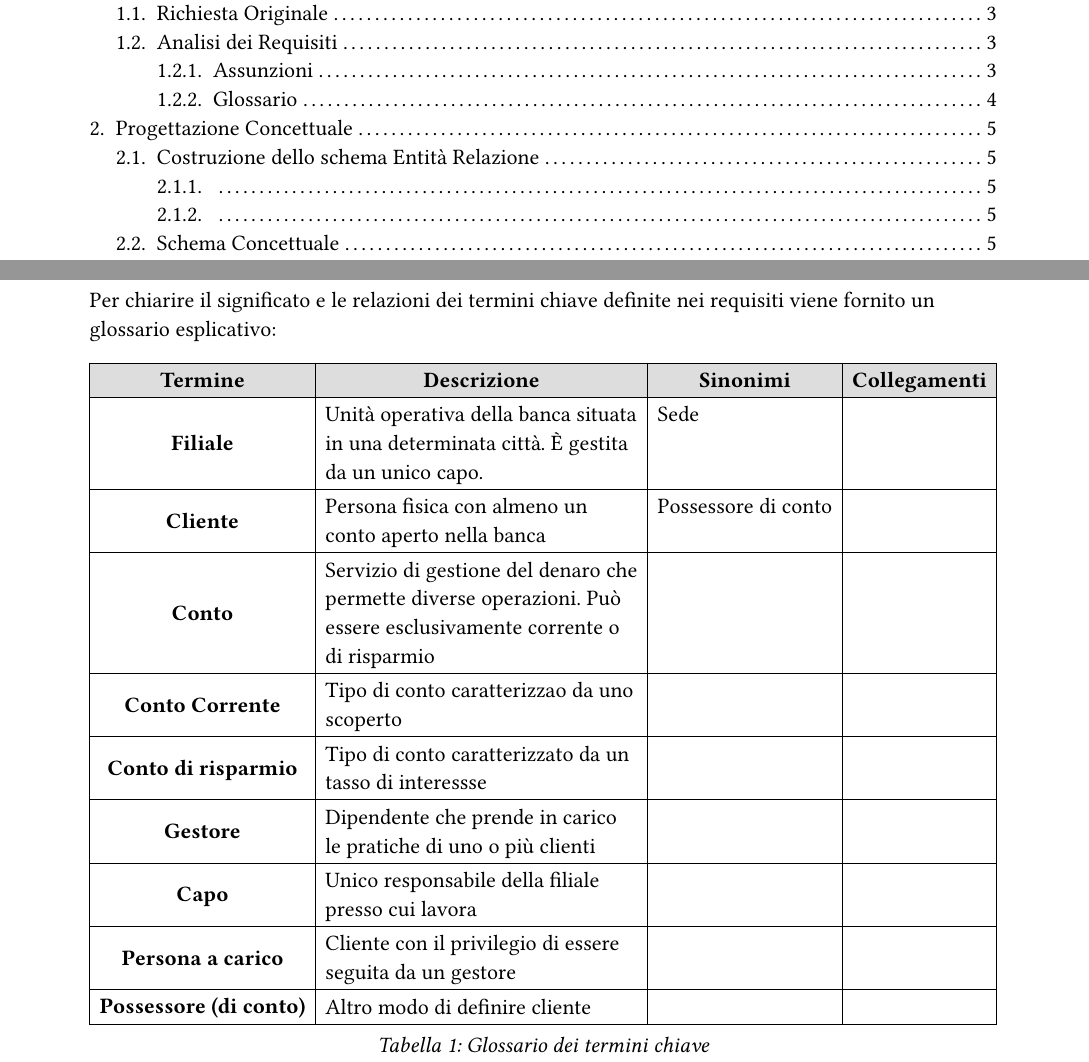
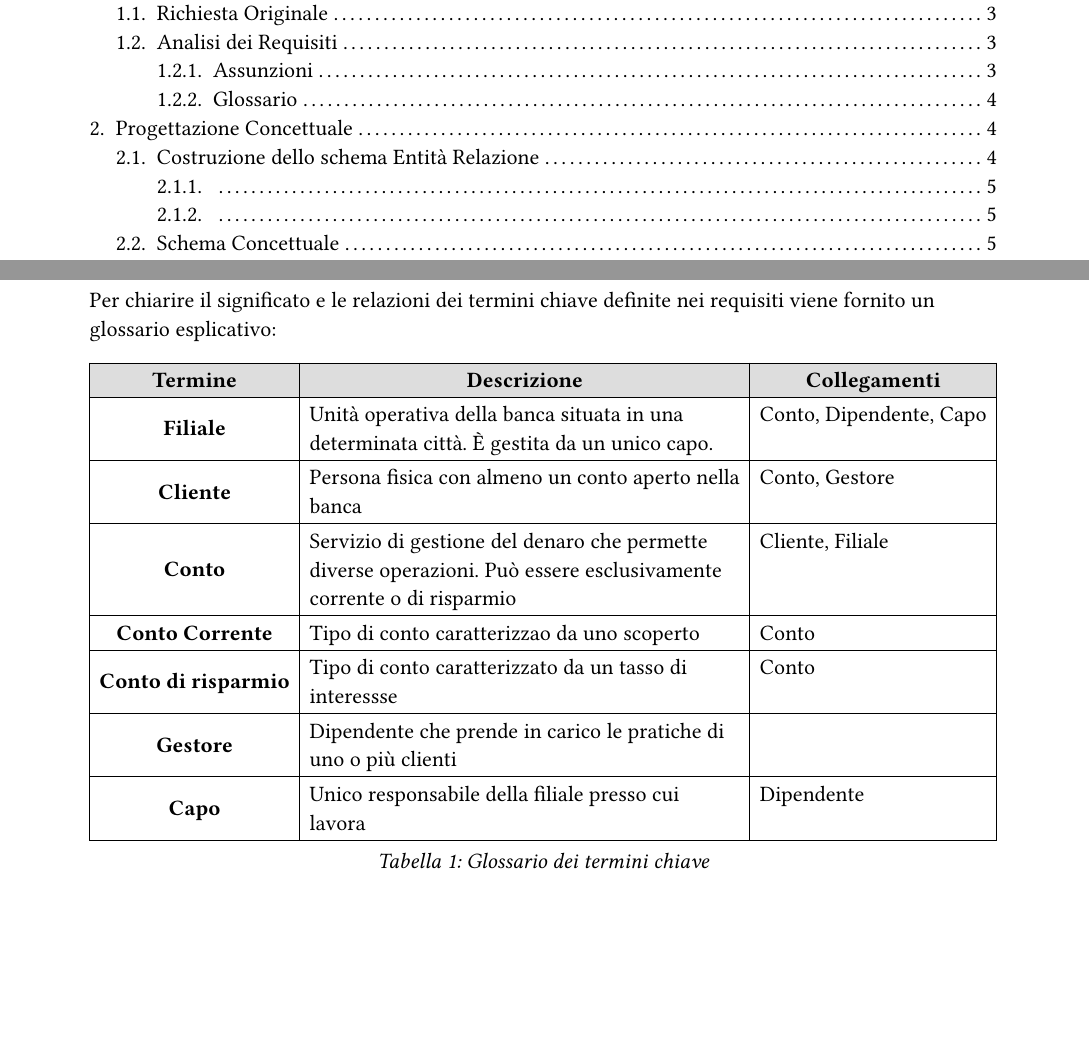
Before and after one commit to enrperes/Database-and-Laboratory, a Typst document (Typst/main.typ): two parts of pages 2 and 4 of 5, joined at a grey line, cut so that both start at the same text, the shorter picture padded with empty space. Compiled offline with Typst 0.15.

Commit message:
Restructured table

```diff
--- a/Typst/main.typ
+++ b/Typst/main.typ
@@ -87,6 +97,10 @@ Per chiarire il significato e le relazioni dei termini chiave definite nei requi
       if y == 0 { center } else {
         if x < 1 { center + horizon } else { left }
       },
-  table.header([Termine], [Descrizione], [Sinonimi], [Collegamenti]),
-  [Filiale] , [Unità operativa della banca situata in  una determinata città. È gestita da un unico capo. ], [Sede], [],
+  table.header([Termine], [Descrizione], [Collegamenti]),
+  [Filiale] , [Unità operativa della banca situata in  una determinata città. È gestita da un unico capo. ], [Conto, Dipendente, Capo],
   //[Attivi] , [Ammontare totale della liquidità di una filiale.], [], [],
+  [Cliente] , [Persona fisica con almeno un conto aperto nella banca], [Conto, Gestore],
+  [Conto] , [Servizio di gestione del denaro che permette diverse operazioni. Può essere esclusivamente corrente o di risparmio], [Cliente, Filiale],
+  [Conto Corrente] , [Tipo di conto caratterizzao da uno scoperto ], [Conto],
+  [Conto di risparmio] , [Tipo di conto caratterizzato da un tasso di interessse], [Conto],
@@ -97,9 +107,9 @@ Per chiarire il significato e le relazioni dei termini chiave definite nei requi
   // [Rata] , [], [], [],
   // [Dipendente] , [], [], [],
-  [Gestore] , [Dipendente che prende in carico le pratiche di uno o più clienti], [], [],
-  [Capo] , [Unico responsabile della filiale presso cui lavora], [], [],
-  [Persona a carico] , [Cliente con il privilegio di essere seguita da un gestore], [], [],
-  [Possessore (di conto)] , [Altro modo di definire cliente], [], [],
+  [Gestore] , [Dipendente che prende in carico le pratiche di uno o più clienti], [ ],
+  [Capo] , [Unico responsabile della filiale presso cui lavora], [Dipendente],
+  // [Persona a carico] , [Cliente con il privilegio di essere seguita da un gestore], [],
+  //[Possessore (di conto)] , [Altro modo di definire cliente], [], [],
   // [] , [], [], [],
   // [] , [], [], [],
   ),
```
Also changed, not shown: Typst/main.typ (16 more changed lines).
